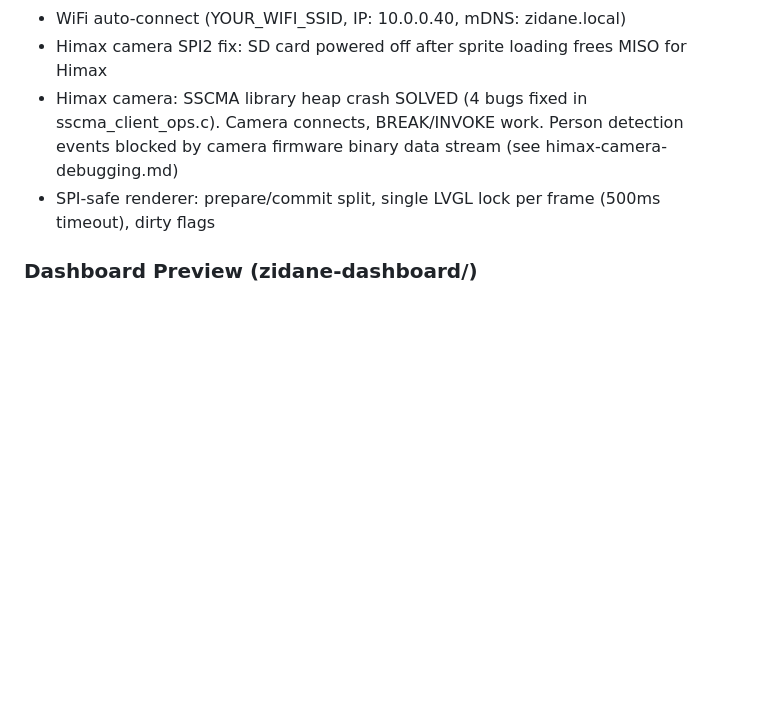
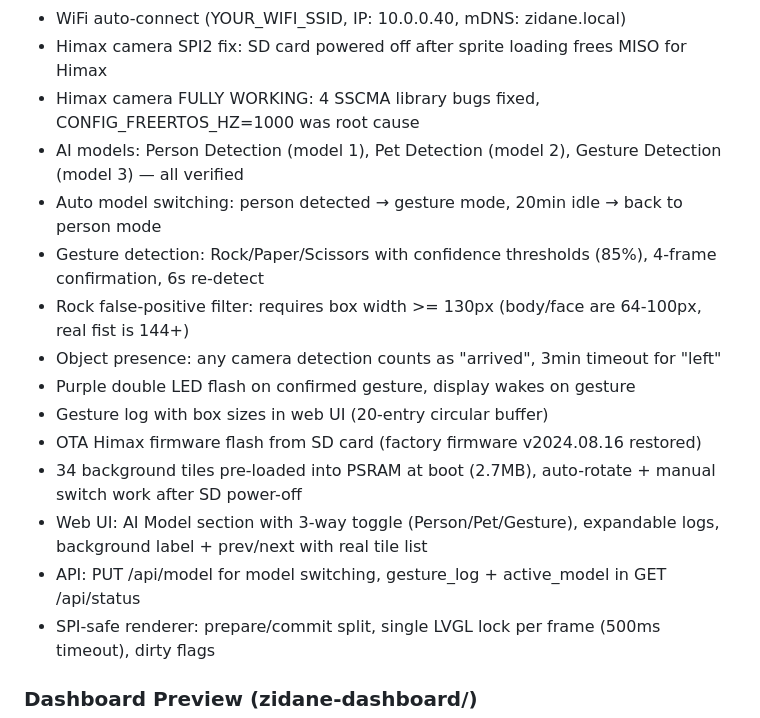
Before and after one commit to nacoleon/Agent-Watcher, a Markdown page: docs/knowledgebase/project-status.md, the part around one of its changes. GitHub-like rendering; blank space fills up the shorter version.

Commit message:
docs: update project status with full AI camera + gesture detection
Co-Authored-By: Claude Opus 4.6 (1M context) <noreply@anthropic.com>

```diff
--- a/docs/knowledgebase/project-status.md
+++ b/docs/knowledgebase/project-status.md
@@ -30,7 +30,18 @@ Last updated: 2026-04-16
 - Web UI at http://10.0.0.40 with state buttons (including "down", "wakeup"), message input, background controls, heartbeat log, reboot
 - WiFi auto-connect (YOUR_WIFI_SSID, IP: 10.0.0.40, mDNS: zidane.local)
 - Himax camera SPI2 fix: SD card powered off after sprite loading frees MISO for Himax
-- Himax camera: SSCMA library heap crash SOLVED (4 bugs fixed in sscma_client_ops.c). Camera connects, BREAK/INVOKE work. Person detection events blocked by camera firmware binary data stream (see himax-camera-debugging.md)
+- Himax camera FULLY WORKING: 4 SSCMA library bugs fixed, CONFIG_FREERTOS_HZ=1000 was root cause
+- AI models: Person Detection (model 1), Pet Detection (model 2), Gesture Detection (model 3) — all verified
+- Auto model switching: person detected → gesture mode, 20min idle → back to person mode
+- Gesture detection: Rock/Paper/Scissors with confidence thresholds (85%), 4-frame confirmation, 6s re-detect
+- Rock false-positive filter: requires box width >= 130px (body/face are 64-100px, real fist is 144+)
+- Object presence: any camera detection counts as "arrived", 3min timeout for "left"
+- Purple double LED flash on confirmed gesture, display wakes on gesture
+- Gesture log with box sizes in web UI (20-entry circular buffer)
+- OTA Himax firmware flash from SD card (factory firmware v2024.08.16 restored)
+- 34 background tiles pre-loaded into PSRAM at boot (2.7MB), auto-rotate + manual switch work after SD power-off
+- Web UI: AI Model section with 3-way toggle (Person/Pet/Gesture), expandable logs, background label + prev/next with real tile list
+- API: PUT /api/model for model switching, gesture_log + active_model in GET /api/status
 - SPI-safe renderer: prepare/commit split, single LVGL lock per frame (500ms timeout), dirty flags
 
 ### Dashboard Preview (zidane-dashboard/)
```
Also changed, not shown: other parts of docs/knowledgebase/project-status.md (+1 -1 lines).
